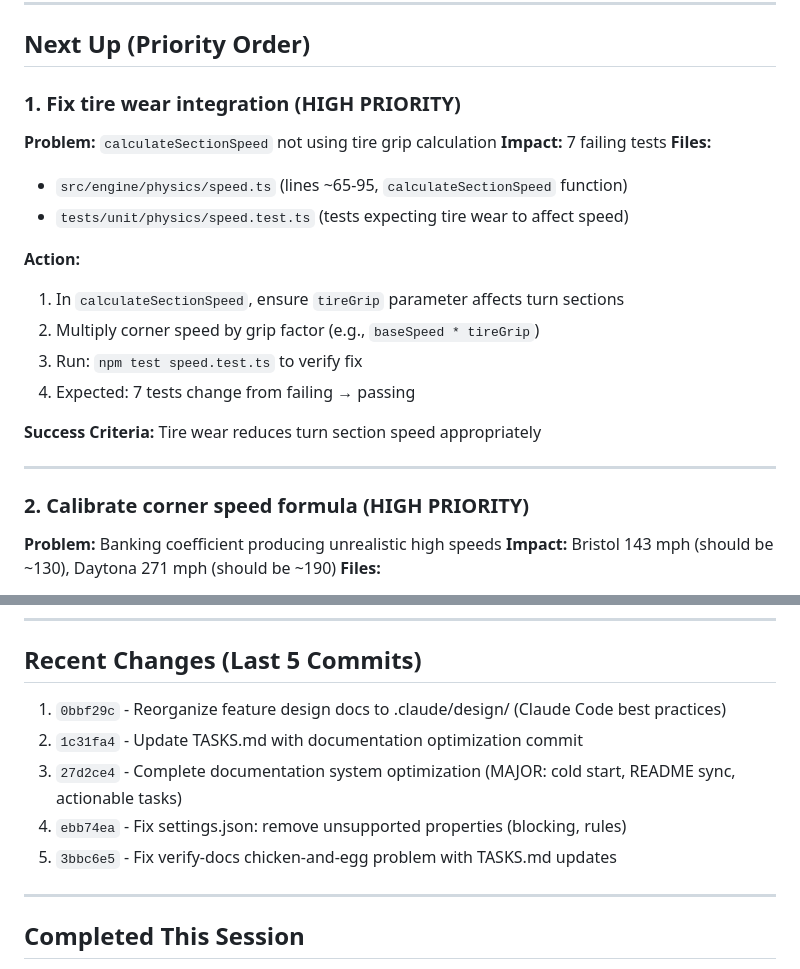
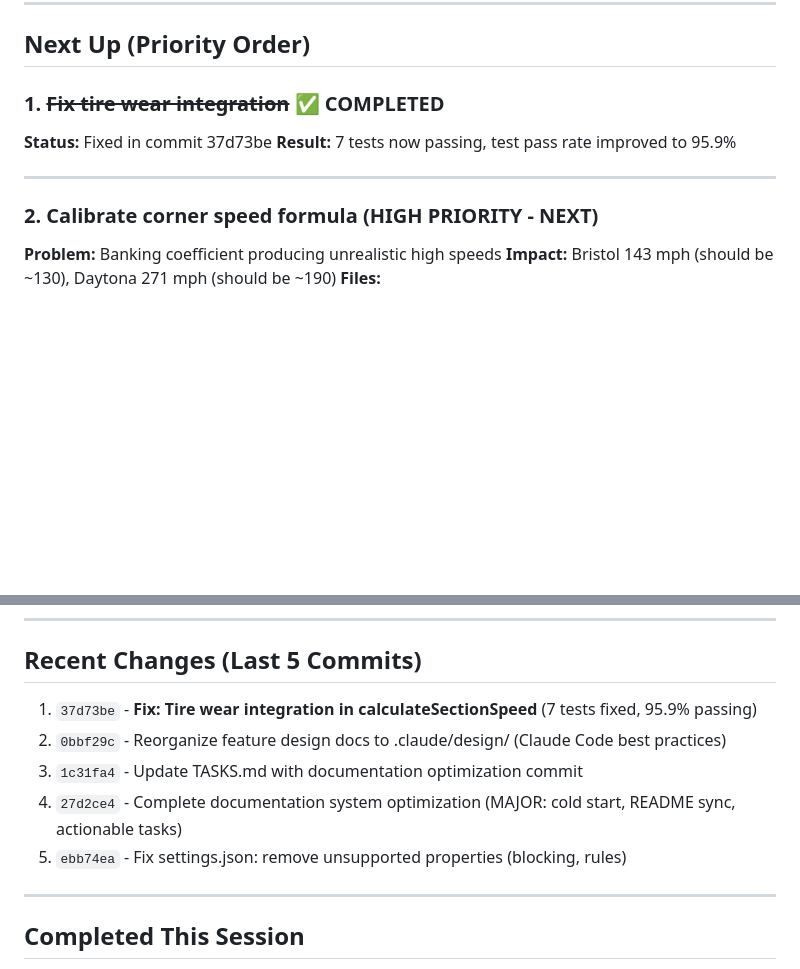
Before and after one commit to astrosteveo/racing-simulation, a Markdown page: .claude/TASKS.md, 2 parts joined by grey strips. Drawn GitHub-style; blank space fills up the shorter version.

Commit message:
Update TASKS.md: Mark tire wear integration as completed
- Test status updated: 258/269 passing (95.9%)
- Task #1 marked as completed
- Recent changes updated with fix commit
- Documented completed work in session log

🤖 Generated with [Claude Code](https://claude.com/claude-code)

Co-Authored-By: Claude <noreply@anthropic.com>

```diff
--- a/.claude/TASKS.md
+++ b/.claude/TASKS.md
@@ -50,25 +50,14 @@ None currently.
 
 ## Next Up (Priority Order)
 
-### 1. Fix tire wear integration (HIGH PRIORITY)
+### 1. ~~Fix tire wear integration~~ ✅ **COMPLETED**
 
-**Problem:** `calculateSectionSpeed` not using tire grip calculation
-**Impact:** 7 failing tests
-**Files:**
-- `src/engine/physics/speed.ts` (lines ~65-95, `calculateSectionSpeed` function)
-- `tests/unit/physics/speed.test.ts` (tests expecting tire wear to affect speed)
-
-**Action:**
-1. In `calculateSectionSpeed`, ensure `tireGrip` parameter affects turn sections
-2. Multiply corner speed by grip factor (e.g., `baseSpeed * tireGrip`)
-3. Run: `npm test speed.test.ts` to verify fix
-4. Expected: 7 tests change from failing → passing
-
-**Success Criteria:** Tire wear reduces turn section speed appropriately
+**Status:** Fixed in commit 37d73be
+**Result:** 7 tests now passing, test pass rate improved to 95.9%
 
 ---
 
-### 2. Calibrate corner speed formula (HIGH PRIORITY)
+### 2. Calibrate corner speed formula (HIGH PRIORITY - NEXT)
 
 **Problem:** Banking coefficient producing unrealistic high speeds
 **Impact:** Bristol 143 mph (should be ~130), Daytona 271 mph (should be ~190)
@@ -134,11 +123,11 @@ None currently.
 
 ## Recent Changes (Last 5 Commits)
 
-1. `0bbf29c` - Reorganize feature design docs to .claude/design/ (Claude Code best practices)
-2. `1c31fa4` - Update TASKS.md with documentation optimization commit
-3. `27d2ce4` - Complete documentation system optimization (MAJOR: cold start, README sync, actionable tasks)
-4. `ebb74ea` - Fix settings.json: remove unsupported properties (blocking, rules)
-5. `3bbc6e5` - Fix verify-docs chicken-and-egg problem with TASKS.md updates
+1. `37d73be` - **Fix: Tire wear integration in calculateSectionSpeed** (7 tests fixed, 95.9% passing)
+2. `0bbf29c` - Reorganize feature design docs to .claude/design/ (Claude Code best practices)
+3. `1c31fa4` - Update TASKS.md with documentation optimization commit
+4. `27d2ce4` - Complete documentation system optimization (MAJOR: cold start, README sync, actionable tasks)
+5. `ebb74ea` - Fix settings.json: remove unsupported properties (blocking, rules)
 
 ---
 
```
